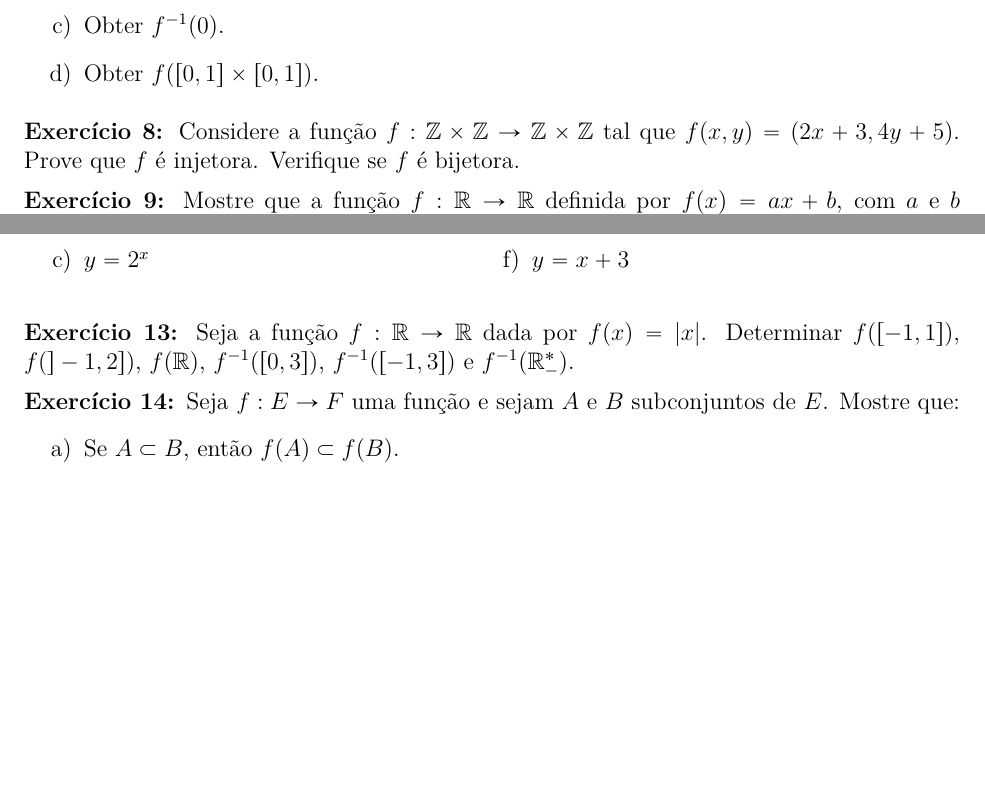
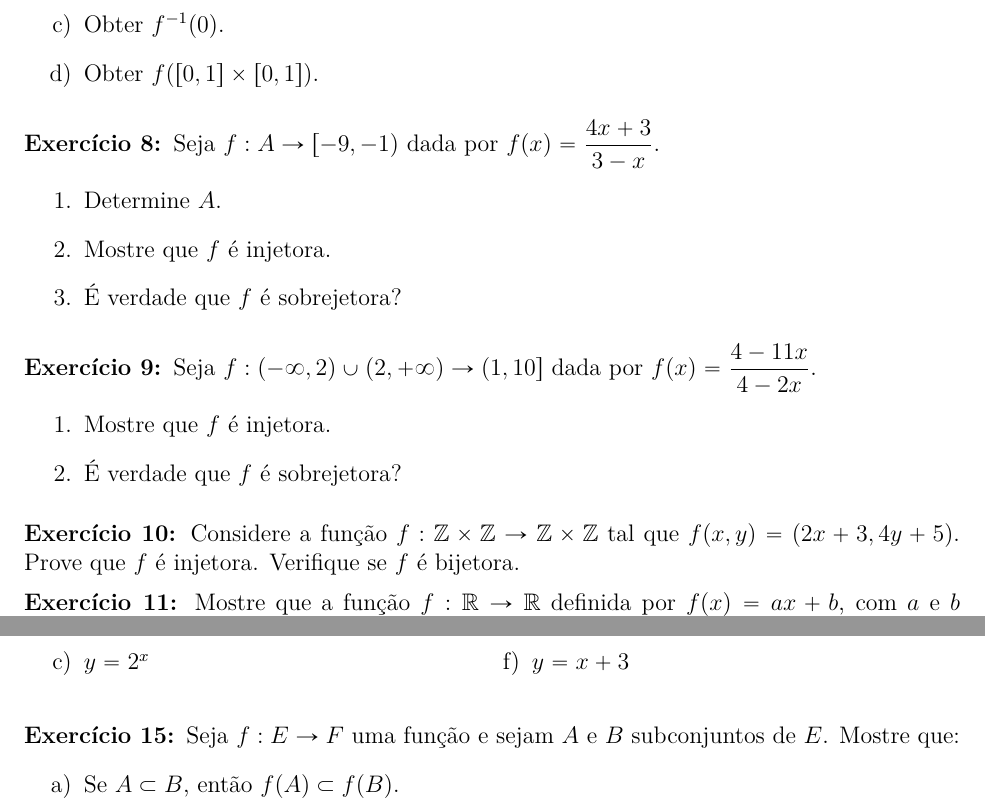
Before and after one commit to jfreitasunb/Algebra-1, a LaTeX document (listas/lista-4-alg1.tex): two parts of page 2 of 3, joined at a grey line, cut so that both start at the same text, the shorter picture padded with empty space. Compiled offline with XeLaTeX.

Commit message:
Exercícios sobre funções injetoras e sobrejetoras.

```diff
--- a/listas/lista-4-alg1.tex
+++ b/listas/lista-4-alg1.tex
@@ -114,6 +114,23 @@ Determine $f\circ g$ e $g \circ f$.
 
 \vesp
 
+\questao Seja $f : A \to [-9,-1)$ dada por $f(x) = \dfrac{4x + 3}{3 - x}$.
+\begin{enumerate}
+	\item Determine $A$.
+	\item Mostre que $f$ é injetora.
+	\item É verdade que $f$ é sobrejetora?
+\end{enumerate}
+
+\vesp
+
+\questao Seja $f : (-\infty,2) \cup (2, +\infty) \to (1,10]$ dada por $f(x) = \dfrac{4 - 11x}{4 - 2x}$.
+\begin{enumerate}
+	\item Mostre que $f$ é injetora.
+	\item É verdade que $f$ é sobrejetora?
+\end{enumerate}
+
+\vesp
+
 \questao Considere a fun{\c c}{\~a}o $f : \z \times \z \to \z \times \z$ tal que $f(x,y) = (2x + 3, 4y + 5)$. Prove que $f$ {\'e} injetora. Verifique se $f$ {\'e} bijetora.
 
 \vesp
@@ -148,10 +165,6 @@ Determine $f\circ g$ e $g \circ f$.
 \item $y = x + 3$
 \end{multicols}
 \end{enumerate}
-
-\vesp
-
-\questao Seja a fun{\c c}{\~a}o $f : \real \to \real$ dada por $f(x) = | x |$. Determinar $f([-1,1])$, $f(]-1,2])$, $f(\real)$, $f^{-1}([0,3])$, $f^{-1}([-1,3])$ e $f^{-1}(\real_-^*)$.
 
 \vesp
 
```
